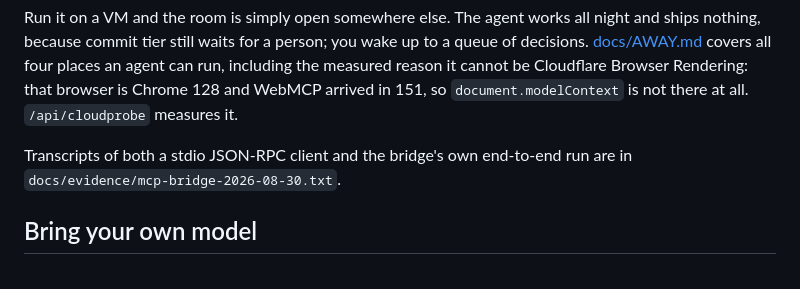
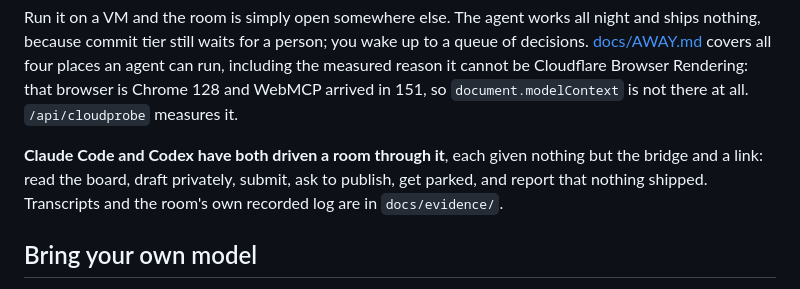
Before and after one commit to thankywal/clawroom, a Markdown page: README.md, the part around the change. Drawn GitHub-style.

```diff
--- a/README.md
+++ b/README.md
@@ -152,8 +152,10 @@ an agent can run, including the measured reason it cannot be Cloudflare Browser
 Rendering: that browser is Chrome 128 and WebMCP arrived in 151, so
 `document.modelContext` is not there at all. `/api/cloudprobe` measures it.
 
-Transcripts of both a stdio JSON-RPC client and the bridge's own end-to-end run
-are in `docs/evidence/mcp-bridge-2026-08-30.txt`.
+**Claude Code and Codex have both driven a room through it**, each given nothing
+but the bridge and a link: read the board, draft privately, submit, ask to
+publish, get parked, and report that nothing shipped. Transcripts and the room's
+own recorded log are in `docs/evidence/`.
 
 ## Bring your own model
 
```
Also changed, not shown: docs/DEVPOST.md (+1 -1 lines), docs/evidence/claude-code-drives-a-room-2026-08-30.md (+44 -3 lines).
